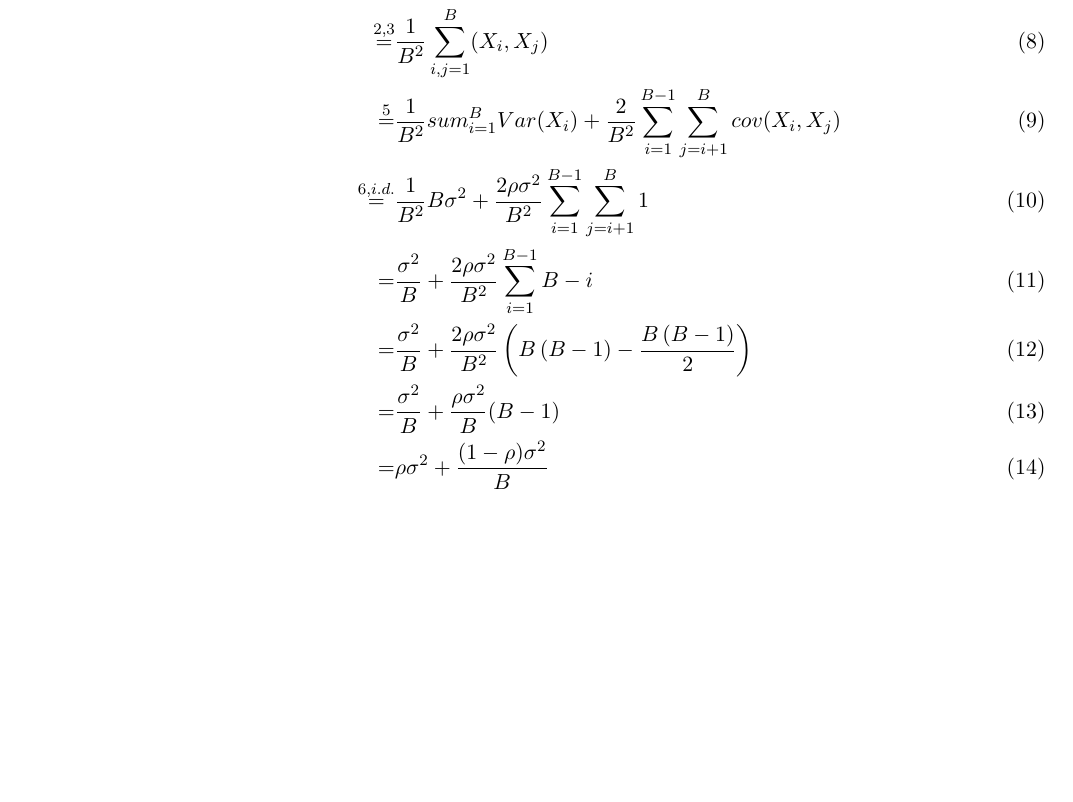
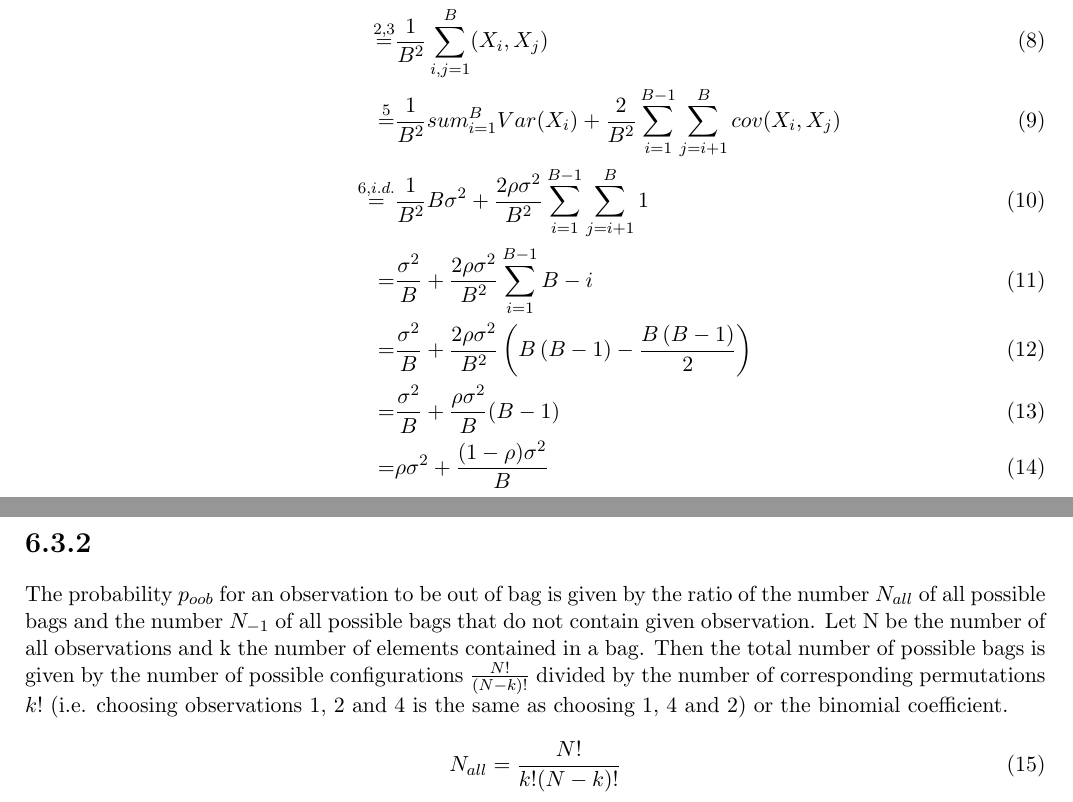
Before and after one commit to hanslovsky/SS_2012, a LaTeX document (Pattern Recognition/06/ex06_files/main.tex): part of the page before the commit and two parts of pages 1 and 2 of 2 after it, the two joined at a grey line, cut so that both start at the same text, the shorter picture padded with empty space. Compiled offline with pdfLaTeX.

Commit message:
6.3.2 pattern

```diff
--- a/Pattern Recognition/06/ex06_files/main.tex
+++ b/Pattern Recognition/06/ex06_files/main.tex
@@ -86,5 +86,10 @@ Var(\frac{1}{B}\sum_{i=1}^BX_i) \overset{\ref{eq:cov}}{=}& Cov(\frac{1}{B}\sum_{
   =&\rho\sigma^2+\frac{(1-\rho)\sigma^2}{B}
 \end{align}
 
+\section*{6.3.2}
+The probability $p_{oob}$ for an observation to be out of bag is given by the ratio of the number $N_{all}$ of all possible bags and the number $N_{-1}$ of all possible bags that do not contain given observation. Let N be the number of all observations and k the number of elements contained in a bag. Then the total number of possible bags is given by the number of possible configurations $\frac{N!}{(N-k)!}$ divided by the number of corresponding permutations $k!$ (i.e. choosing observations 1, 2 and 4 is the same as choosing 1, 4 and 2) or the binomial coefficient.
+\begin{align}
+N_{all} = \frac{N!}{k!(N-k)!}
+\end{algin}
 
 \end{document}
```
Also changed, not shown: 1 other file.
